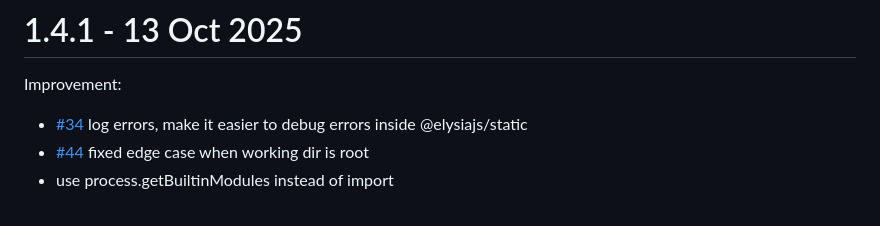
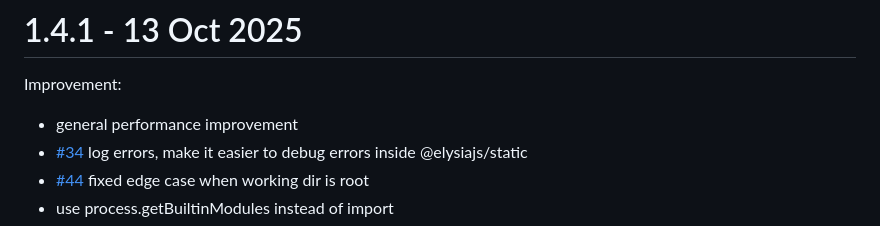
Before and after one commit to elysiajs/elysia-static, a Markdown page: CHANGELOG.md, the part around the change. Rendered like a GitHub page.

Commit message:
:tada: feat: refactor

```diff
--- a/CHANGELOG.md
+++ b/CHANGELOG.md
@@ -1,5 +1,6 @@
 # 1.4.1 - 13 Oct 2025
 Improvement:
+-  general performance improvement
 - [#34](https://github.com/elysiajs/elysia-static/pull/34) log errors, make it easier to debug errors inside @elysiajs/static
 - [#44](https://github.com/elysiajs/elysia-static/pull/44) fixed edge case when working dir is root
 - use process.getBuiltinModules instead of import
```
